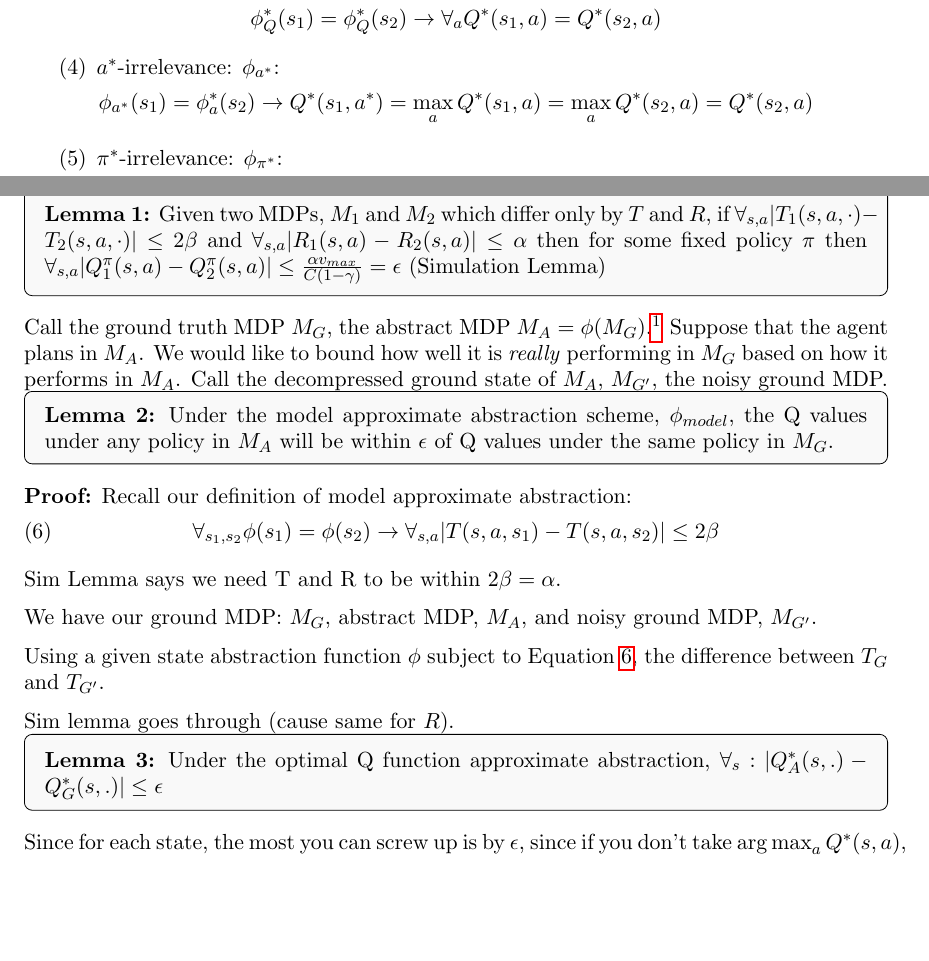
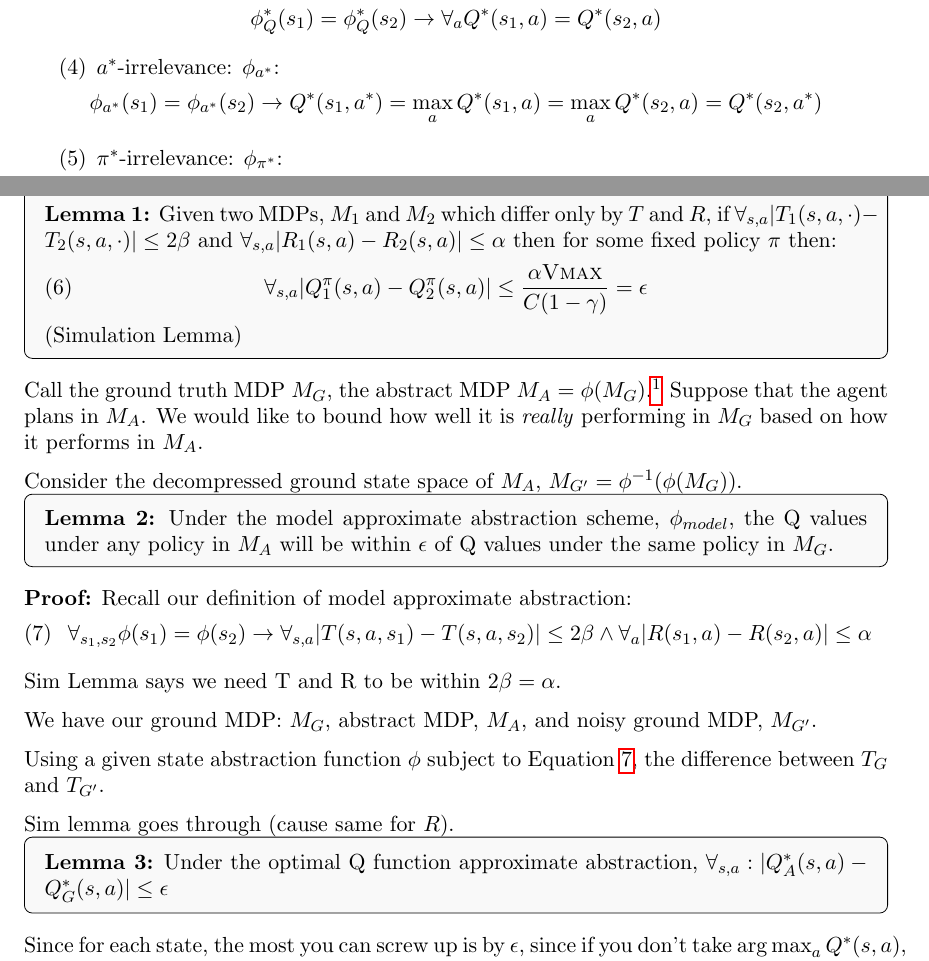
Before and after one commit to david-abel/state_abstraction, a LaTeX paper (state_abstraction.tex): two parts of pages 3 and 6 of 10, joined at a grey line, cut so that both start at the same text, the shorter picture padded with empty space. Compiled offline with pdfLaTeX.

Commit message:
made a few cosmetic tweaks

```diff
--- a/state_abstraction.tex
+++ b/state_abstraction.tex
@@ -96,7 +96,7 @@ The high level is that there are roughly 5 types of abstractions:
 % a^* Irrelevance
 \item $a^*$-irrelevance: $\phi_{a^*}$:
 \begin{equation*}
-\phi_{a^*}(s_1) = \phi_a^*(s_2) \rightarrow Q^*(s_1,a^*) = \max_a Q^*(s_1,a) = \max_a Q^*(s_2,a) = Q^*(s_2, a)
+\phi_{a^*}(s_1) = \phi_{a^*}(s_2) \rightarrow Q^*(s_1,a^*) = \max_a Q^*(s_1,a) = \max_a Q^*(s_2,a) = Q^*(s_2, a^*)
 \end{equation*}
 
 % \pi^* Irrelevance
@@ -211,15 +211,20 @@ The result is that we identify which criteria are at the core of making state ab
 \newpage
 \section{Results}
 
-\thm{Lemma}{1}{Given two MDPs, $M_1$ and $M_2$ which differ only by $T$ and $R$, if $\forall_{s,a} |T_1(s,a,\cdot)-T_2(s,a,\cdot)| \leq 2\beta$ and $\forall_{s,a} |R_1(s,a)-R_2(s,a)|\leq \alpha$ then for some fixed policy $\pi$ then $\forall_{s,a} |Q_1^\pi(s,a)-Q_2^\pi(s,a)| \leq \frac{\alpha v_{max}}{C(1-\gamma)} = \epsilon$ (Simulation Lemma)}
+\thm{Lemma}{1}{Given two MDPs, $M_1$ and $M_2$ which differ only by $T$ and $R$, if $\forall_{s,a} |T_1(s,a,\cdot)-T_2(s,a,\cdot)| \leq 2\beta$ and $\forall_{s,a} |R_1(s,a)-R_2(s,a)|\leq \alpha$ then for some fixed policy $\pi$ then:
+\begin{equation}
+\forall_{s,a} |Q_1^\pi(s,a)-Q_2^\pi(s,a)| \leq \frac{\alpha \textsc{Vmax}}{C(1-\gamma)} = \epsilon
+\end{equation} (Simulation Lemma)}
 
-Call the ground truth MDP $M_G$, the abstract MDP $M_A=\phi(M_G)$.\footnote{Sloppy notation -- really $\phi$ is only applied to $S$.} Suppose that the agent plans in $M_A$. We would like to bound how well it is \textit{really} performing in $M_G$ based on how it performs in $M_A$. Call the decompressed ground state of $M_A$, $M_{G'}$, the noisy ground MDP.
+Call the ground truth MDP $M_G$, the abstract MDP $M_A=\phi(M_G)$.\footnote{Sloppy notation -- really $\phi$ is only applied to $S$.} Suppose that the agent plans in $M_A$. We would like to bound how well it is \textit{really} performing in $M_G$ based on how it performs in $M_A$.
+
+Consider the decompressed ground state space of $M_A$, $M_{G'} = \phi^{-1}(\phi(M_G))$.
 
 \thm{Lemma}{2}{Under the model approximate abstraction scheme, $\phi_{model}$, the Q values under any policy in $M_A$ will be within $\epsilon$ of Q values under the same policy in $M_G$.}
 
 \elem{Proof:} Recall our definition of model approximate abstraction:
 \begin{equation}
-\forall_{s_1,s_2} \phi(s_1) = \phi(s_2) \rightarrow \forall_{s,a} | T(s,a,s_1) - T(s,a,s_2) | \leq 2\beta
+\forall_{s_1,s_2} \phi(s_1) = \phi(s_2) \rightarrow \forall_{s,a} | T(s,a,s_1) - T(s,a,s_2) | \leq 2\beta \wedge \forall_a |R(s_1,a) - R(s_2,a)| \leq \alpha
 \label{eq:approx_model_abs}
 \end{equation}
 
@@ -231,10 +236,12 @@ Using a given state abstraction function $\phi$ subject to Equation~\ref{eq:appr
 
 Sim lemma goes through (cause same for $R$).
 
-\thm{Lemma}{3}{Under the optimal Q function approximate abstraction, $\forall_s : |Q_A^*(s,.) - Q_G^*(s,.)| \leq \epsilon$ }
+\thm{Lemma}{3}{Under the optimal Q function approximate abstraction, $\forall_{s,a} : |Q_A^*(s,a) - Q_G^*(s,a)| \leq \epsilon$}
 
 Since for each state, the most you can screw up is by $\epsilon$, since if you don't take $\argmax_a Q^*(s,a)$, then one of the other actions Q functions must have jumped up by at most $\epsilon$, but it's fine because then you're doing no worse then $\epsilon$. It can't have jump mored, because otherwise you wouldn't have compressed on it.
 
+% Note: this might be too tight. A looser bound is $\epsilon D$, where $D$ is the diameter of the MDP, since each state you can incur at most $\epsilon$ error? This seems wrong too, it's not $D$ necessarily? It's more the number of actions executed during planning/learning. Does that seem right?
+% Doesn't it depend on the policy? Like this assumes we're working under a greedy Q policy. Suppose we're using an {\it arbitrary} policy...
 
 % --- SECTION: Temporal Abstraction ---
 \newpage
```
